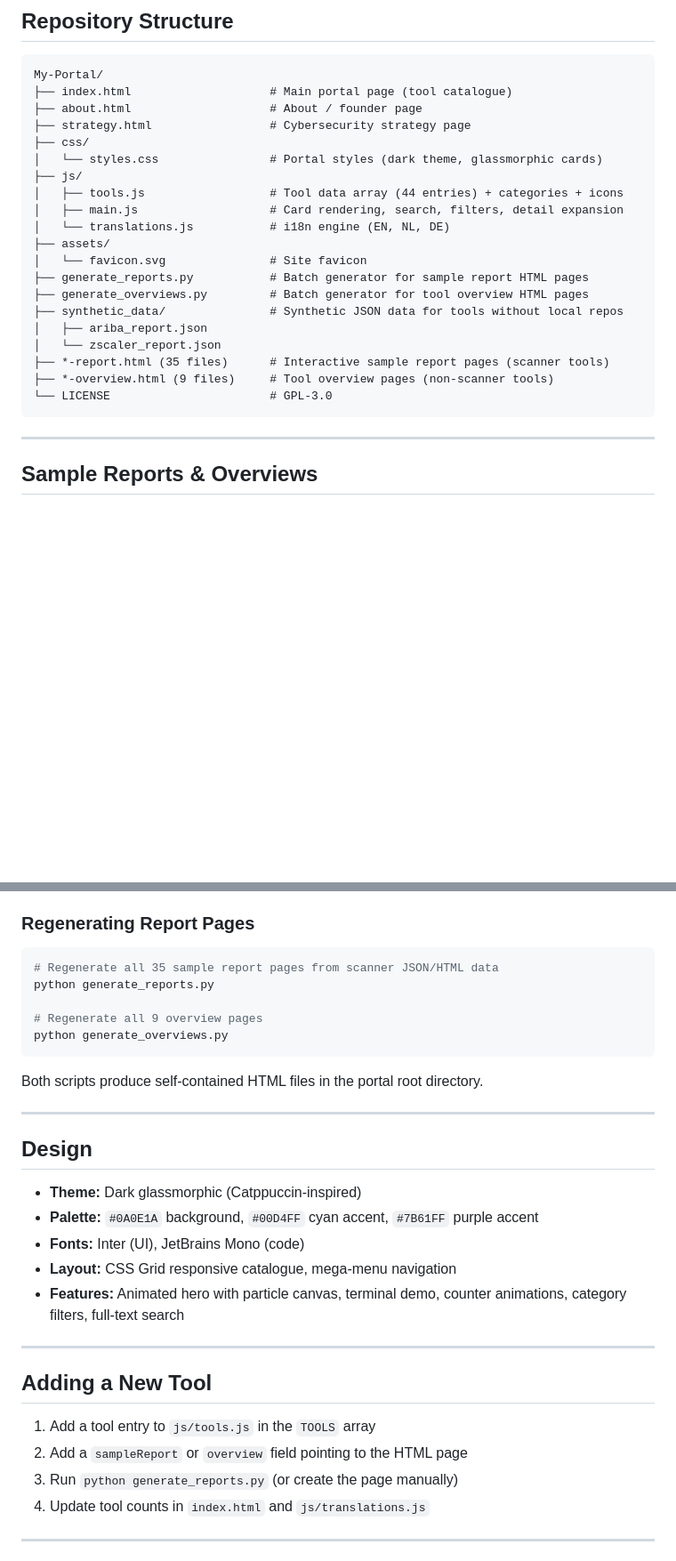
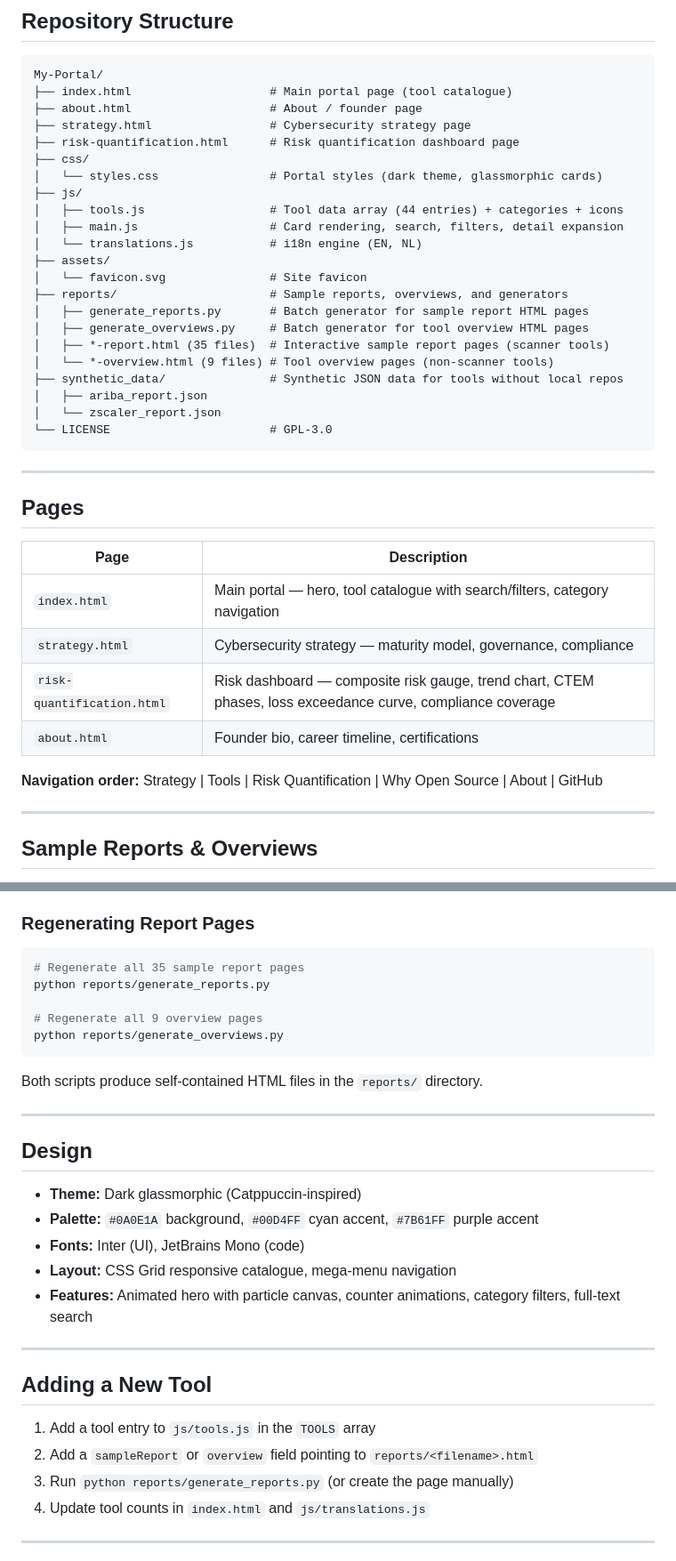
Before and after one commit to Krishcalin/My-Portal, a Markdown page: README.md, 2 parts joined by grey strips. Shown at 89% size. GitHub-like rendering; blank space fills up the shorter version.

````diff
--- a/README.md
+++ b/README.md
@@ -42,23 +42,38 @@ My-Portal/
 ├── index.html                    # Main portal page (tool catalogue)
 ├── about.html                    # About / founder page
 ├── strategy.html                 # Cybersecurity strategy page
+├── risk-quantification.html      # Risk quantification dashboard page
 ├── css/
 │   └── styles.css                # Portal styles (dark theme, glassmorphic cards)
 ├── js/
 │   ├── tools.js                  # Tool data array (44 entries) + categories + icons
 │   ├── main.js                   # Card rendering, search, filters, detail expansion
-│   └── translations.js           # i18n engine (EN, NL, DE)
+│   └── translations.js           # i18n engine (EN, NL)
 ├── assets/
 │   └── favicon.svg               # Site favicon
-├── generate_reports.py           # Batch generator for sample report HTML pages
-├── generate_overviews.py         # Batch generator for tool overview HTML pages
+├── reports/                      # Sample reports, overviews, and generators
+│   ├── generate_reports.py       # Batch generator for sample report HTML pages
+│   ├── generate_overviews.py     # Batch generator for tool overview HTML pages
+│   ├── *-report.html (35 files)  # Interactive sample report pages (scanner tools)
+│   └── *-overview.html (9 files) # Tool overview pages (non-scanner tools)
 ├── synthetic_data/               # Synthetic JSON data for tools without local repos
 │   ├── ariba_report.json
 │   └── zscaler_report.json
-├── *-report.html (35 files)      # Interactive sample report pages (scanner tools)
-├── *-overview.html (9 files)     # Tool overview pages (non-scanner tools)
 └── LICENSE                       # GPL-3.0
 ```
+
+---
+
+## Pages
+
+| Page | Description |
+|------|-------------|
+| `index.html` | Main portal — hero, tool catalogue with search/filters, category navigation |
+| `strategy.html` | Cybersecurity strategy — maturity model, governance, compliance |
+| `risk-quantification.html` | Risk dashboard — composite risk gauge, trend chart, CTEM phases, loss exceedance curve, compliance coverage |
+| `about.html` | Founder bio, career timeline, certifications |
+
+**Navigation order:** Strategy | Tools | Risk Quantification | Why Open Source | About | GitHub
 
 ---
 
@@ -84,14 +99,14 @@ Every tool card has three action buttons:
 ### Regenerating Report Pages
 
 ```bash
-# Regenerate all 35 sample report pages from scanner JSON/HTML data
-python generate_reports.py
+# Regenerate all 35 sample report pages
+python reports/generate_reports.py
 
 # Regenerate all 9 overview pages
-python generate_overviews.py
+python reports/generate_overviews.py
 ```
 
-Both scripts produce self-contained HTML files in the portal root directory.
+Both scripts produce self-contained HTML files in the `reports/` directory.
 
 ---
 
@@ -101,15 +116,15 @@ Both scripts produce self-contained HTML files in the portal root directory.
 - **Palette:** `#0A0E1A` background, `#00D4FF` cyan accent, `#7B61FF` purple accent
 - **Fonts:** Inter (UI), JetBrains Mono (code)
 - **Layout:** CSS Grid responsive catalogue, mega-menu navigation
-- **Features:** Animated hero with particle canvas, terminal demo, counter animations, category filters, full-text search
+- **Features:** Animated hero with particle canvas, counter animations, category filters, full-text search
 
 ---
 
 ## Adding a New Tool
 
 1. Add a tool entry to `js/tools.js` in the `TOOLS` array
-2. Add a `sampleReport` or `overview` field pointing to the HTML page
-3. Run `python generate_reports.py` (or create the page manually)
+2. Add a `sampleReport` or `overview` field pointing to `reports/<filename>.html`
+3. Run `python reports/generate_reports.py` (or create the page manually)
 4. Update tool counts in `index.html` and `js/translations.js`
 
 ---
````
Also changed, not shown: other parts of README.md (+1 -1 lines), CLAUDE.md (+35 -16 lines).
